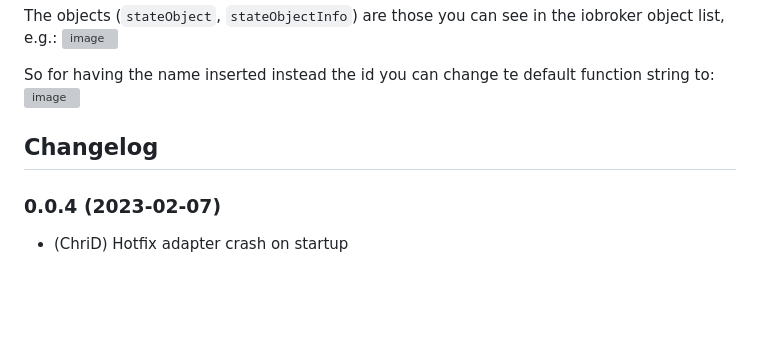
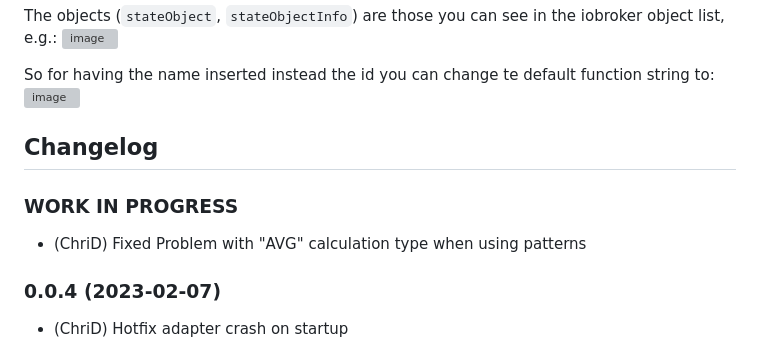
Before and after one commit to ChriD/ioBroker.smartstate, a Markdown page: README.md, the part around the change. Drawn GitHub-style; blank space fills up the shorter version; grey boxes are pictures that could not be loaded.

Commit message:
#7 - bugfix

```diff
--- a/README.md
+++ b/README.md
@@ -97,6 +97,9 @@ So for having the name inserted instead the id you can change te default functio
     Placeholder for the next version (at the beginning of the line):
     ### **WORK IN PROGRESS**
 -->
+### **WORK IN PROGRESS**
+-   (ChriD) Fixed Problem with "AVG" calculation type when using patterns
+
 ### 0.0.4 (2023-02-07)
 -   (ChriD) Hotfix adapter crash on startup
 
```
